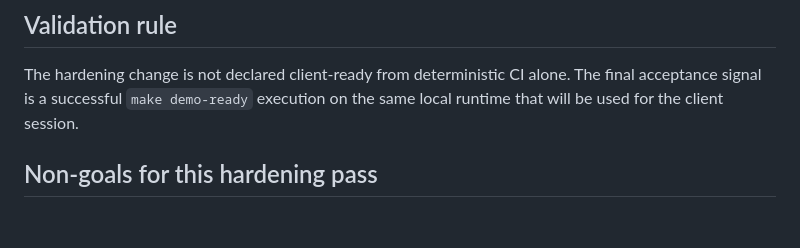
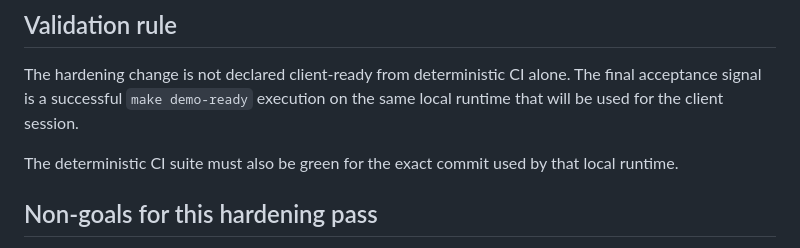
Before and after one commit to dfc-coder/rag-ops-guard, a Markdown page: docs/specs/demo-readiness-sdd.md, the part around the change. GitHub-like rendering; blank space fills up the shorter version.

```diff
--- a/docs/specs/demo-readiness-sdd.md
+++ b/docs/specs/demo-readiness-sdd.md
@@ -103,6 +103,8 @@ This specification hardens the bounded conversational agent and local demo path.
 
 The hardening change is not declared client-ready from deterministic CI alone. The final acceptance signal is a successful `make demo-ready` execution on the same local runtime that will be used for the client session.
 
+The deterministic CI suite must also be green for the exact commit used by that local runtime.
+
 ## Non-goals for this hardening pass
 
 - Postgres/Redis conversation persistence.
```
